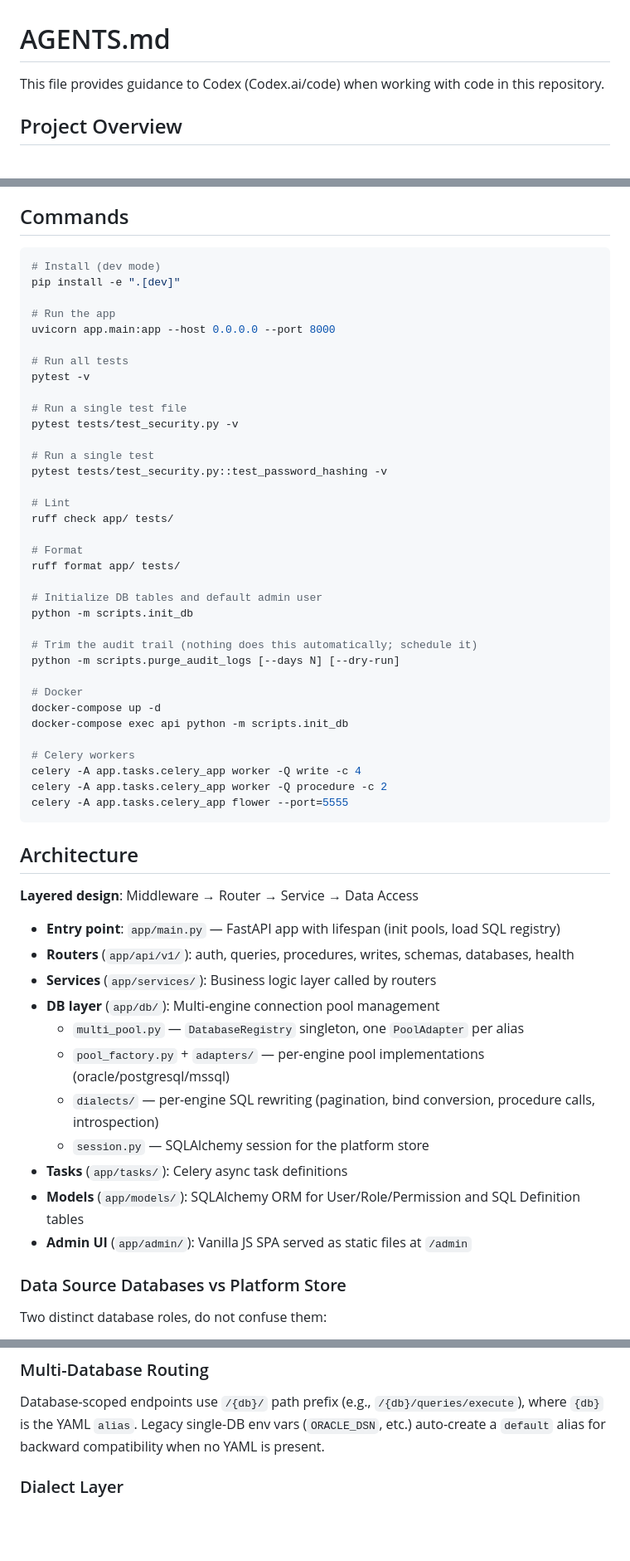
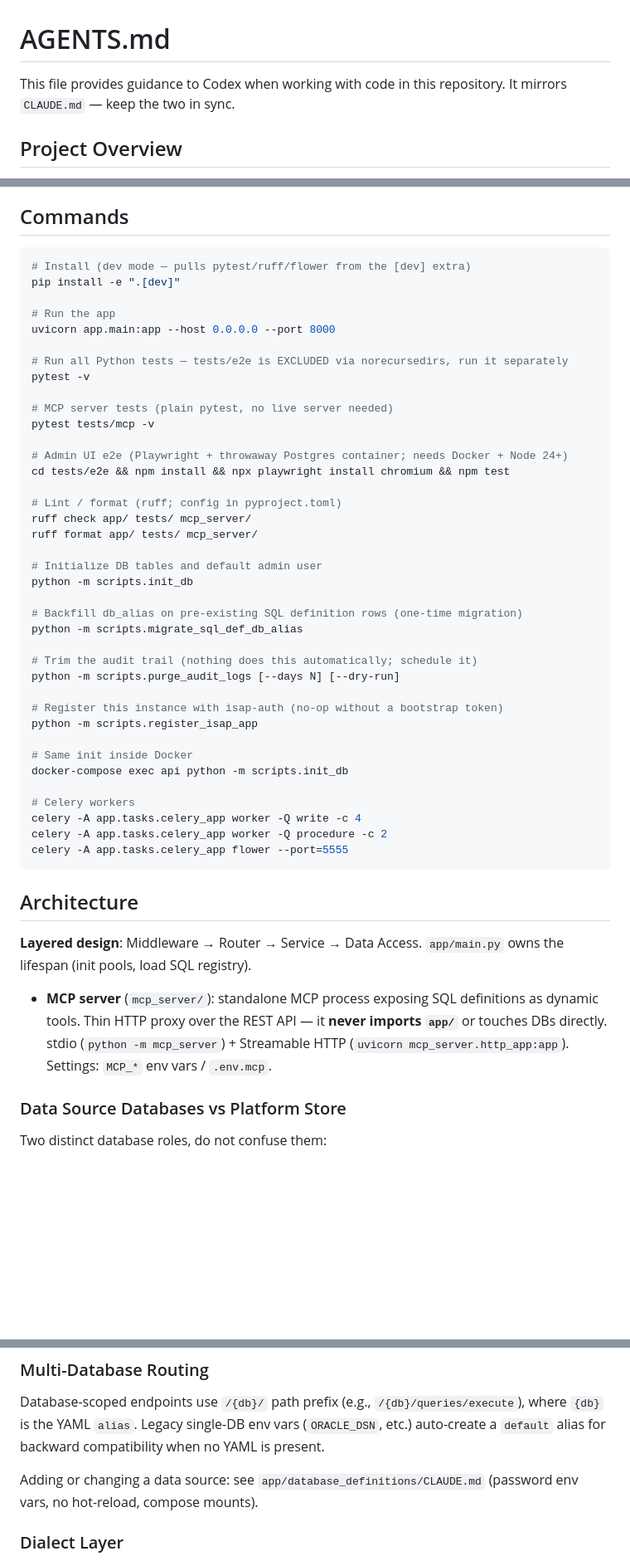
Before and after one commit to CeciliaYin2025/APIHub, a Markdown page: AGENTS.md, 3 parts joined by grey strips. Shown at 83% size. Drawn GitHub-style; blank space fills up the shorter version.

````diff
--- a/AGENTS.md
+++ b/AGENTS.md
@@ -1,6 +1,6 @@
 # AGENTS.md
 
-This file provides guidance to Codex (Codex.ai/code) when working with code in this repository.
+This file provides guidance to Codex when working with code in this repository. It mirrors `CLAUDE.md` — keep the two in sync.
 
 ## Project Overview
 
@@ -9,35 +9,38 @@ Oracle API Hub is a FastAPI-based REST gateway that exposes **Oracle (11g+), Pos
 ## Commands
 
 ```bash
-# Install (dev mode)
+# Install (dev mode — pulls pytest/ruff/flower from the [dev] extra)
 pip install -e ".[dev]"
 
 # Run the app
 uvicorn app.main:app --host 0.0.0.0 --port 8000
 
-# Run all tests
+# Run all Python tests — tests/e2e is EXCLUDED via norecursedirs, run it separately
 pytest -v
 
-# Run a single test file
-pytest tests/test_security.py -v
+# MCP server tests (plain pytest, no live server needed)
+pytest tests/mcp -v
 
-# Run a single test
-pytest tests/test_security.py::test_password_hashing -v
+# Admin UI e2e (Playwright + throwaway Postgres container; needs Docker + Node 24+)
+cd tests/e2e && npm install && npx playwright install chromium && npm test
 
-# Lint
-ruff check app/ tests/
-
-# Format
-ruff format app/ tests/
+# Lint / format (ruff; config in pyproject.toml)
+ruff check app/ tests/ mcp_server/
+ruff format app/ tests/ mcp_server/
 
 # Initialize DB tables and default admin user
 python -m scripts.init_db
 
+# Backfill db_alias on pre-existing SQL definition rows (one-time migration)
+python -m scripts.migrate_sql_def_db_alias
+
 # Trim the audit trail (nothing does this automatically; schedule it)
 python -m scripts.purge_audit_logs [--days N] [--dry-run]
 
-# Docker
-docker-compose up -d
+# Register this instance with isap-auth (no-op without a bootstrap token)
+python -m scripts.register_isap_app
+
+# Same init inside Docker
 docker-compose exec api python -m scripts.init_db
 
 # Celery workers
@@ -48,19 +51,12 @@ celery -A app.tasks.celery_app flower --port=5555
 
 ## Architecture
 
-**Layered design**: Middleware → Router → Service → Data Access
+**Layered design**: Middleware → Router → Service → Data Access. `app/main.py` owns the lifespan (init pools, load SQL registry).
 
-- **Entry point**: `app/main.py` — FastAPI app with lifespan (init pools, load SQL registry)
-- **Routers** (`app/api/v1/`): auth, queries, procedures, writes, schemas, databases, health
-- **Services** (`app/services/`): Business logic layer called by routers
-- **DB layer** (`app/db/`): Multi-engine connection pool management
-  - `multi_pool.py` — `DatabaseRegistry` singleton, one `PoolAdapter` per alias
-  - `pool_factory.py` + `adapters/` — per-engine pool implementations (oracle/postgresql/mssql)
-  - `dialects/` — per-engine SQL rewriting (pagination, bind conversion, procedure calls, introspection)
-  - `session.py` — SQLAlchemy session for the platform store
-- **Tasks** (`app/tasks/`): Celery async task definitions
-- **Models** (`app/models/`): SQLAlchemy ORM for User/Role/Permission and SQL Definition tables
-- **Admin UI** (`app/admin/`): Vanilla JS SPA served as static files at `/admin`
+- **MCP server** (`mcp_server/`): standalone MCP process exposing SQL definitions as
+  dynamic tools. Thin HTTP proxy over the REST API — it **never imports `app/`** or touches
+  DBs directly. stdio (`python -m mcp_server`) + Streamable HTTP
+  (`uvicorn mcp_server.http_app:app`). Settings: `MCP_*` env vars / `.env.mcp`.
 
 ### Data Source Databases vs Platform Store
 
@@ -73,6 +69,8 @@ Two distinct database roles, do not confuse them:
 
 Database-scoped endpoints use `/{db}/` path prefix (e.g., `/{db}/queries/execute`), where `{db}` is the YAML `alias`. Legacy single-DB env vars (`ORACLE_DSN`, etc.) auto-create a `default` alias for backward compatibility when no YAML is present.
 
+Adding or changing a data source: see `app/database_definitions/CLAUDE.md` (password env vars, no hot-reload, compose mounts).
+
 ### Dialect Layer
 
 `app/db/dialects/{oracle,postgresql,mssql}_dialect.py` isolate engine differences so the same SQL definition can target any engine:
````
Also changed, not shown: other parts of AGENTS.md (+35 -12 lines), CLAUDE.md (+15 -1 lines).
